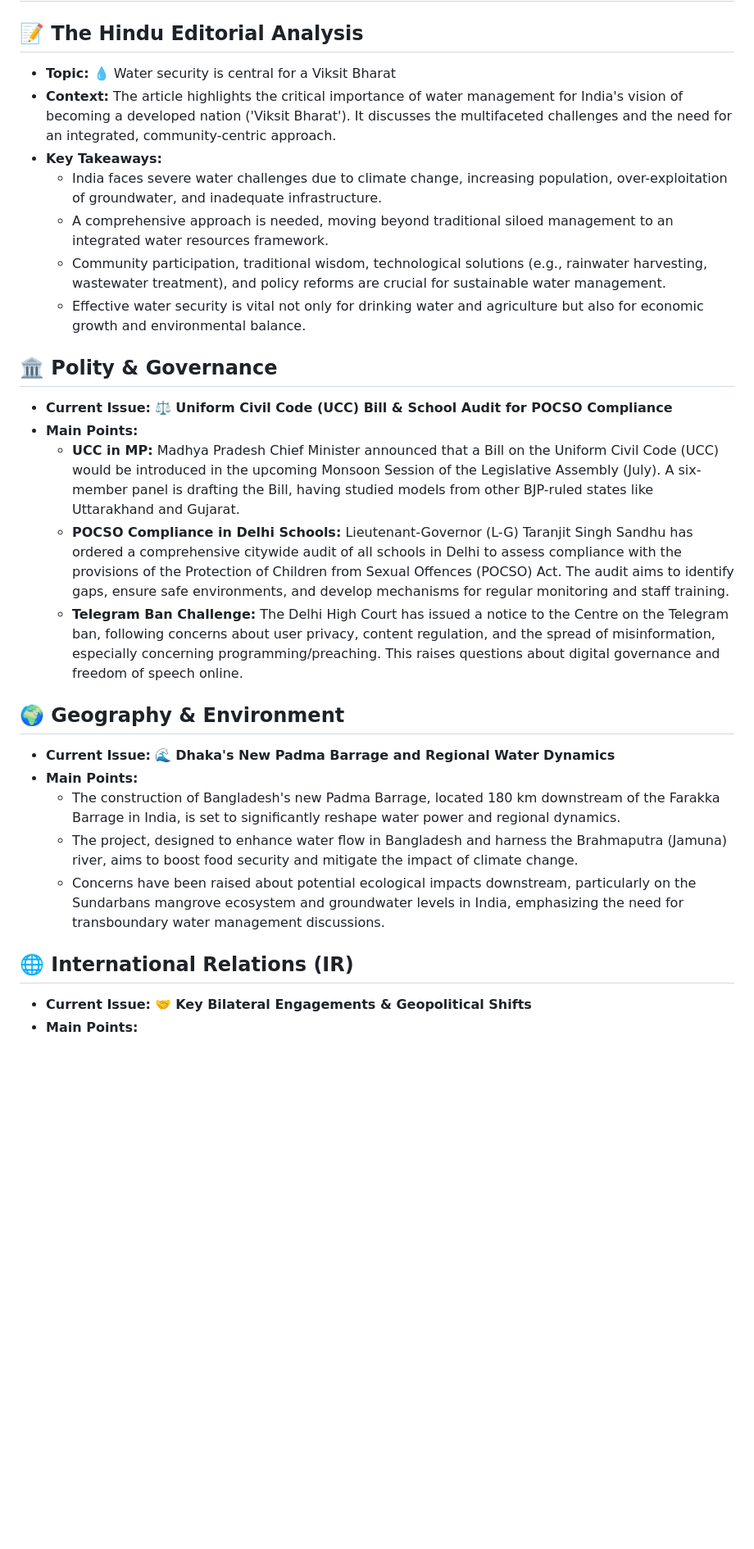
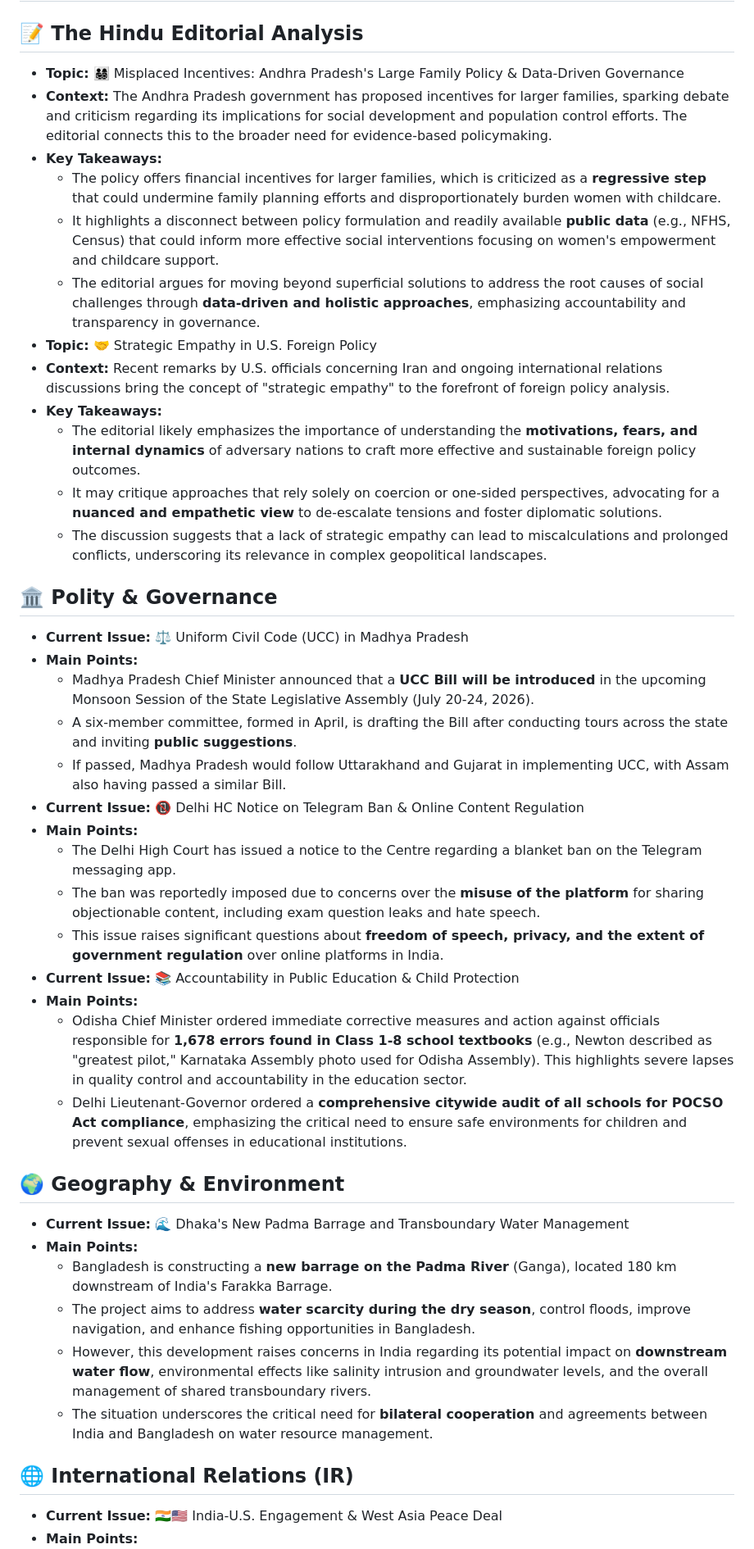
Before and after one commit to aryansonothiya/upscprep, a Markdown page: content.md, the part around one of its changes. Shown at 82% size. Drawn GitHub-style; blank space fills up the shorter version.

Commit message:
Auto update UPSC blog

```diff
--- a/content.md
+++ b/content.md
@@ -1,27 +1,42 @@
 # 📰 Daily UPSC Master-Brief
 ## 📝 The Hindu Editorial Analysis
-*   **Topic:** 💧 Water security is central for a Viksit Bharat
-*   **Context:** The article highlights the critical importance of water management for India's vision of becoming a developed nation ('Viksit Bharat'). It discusses the multifaceted challenges and the need for an integrated, community-centric approach.
+*   **Topic:** 👨‍👩‍👧‍👦 Misplaced Incentives: Andhra Pradesh's Large Family Policy & Data-Driven Governance
+*   **Context:** The Andhra Pradesh government has proposed incentives for larger families, sparking debate and criticism regarding its implications for social development and population control efforts. The editorial connects this to the broader need for evidence-based policymaking.
 *   **Key Takeaways:**
-    *   India faces severe water challenges due to climate change, increasing population, over-exploitation of groundwater, and inadequate infrastructure.
-    *   A comprehensive approach is needed, moving beyond traditional siloed management to an integrated water resources framework.
-    *   Community participation, traditional wisdom, technological solutions (e.g., rainwater harvesting, wastewater treatment), and policy reforms are crucial for sustainable water management.
-    *   Effective water security is vital not only for drinking water and agriculture but also for economic growth and environmental balance.
+    *   The policy offers financial incentives for larger families, which is criticized as a **regressive step** that could undermine family planning efforts and disproportionately burden women with childcare.
+    *   It highlights a disconnect between policy formulation and readily available **public data** (e.g., NFHS, Census) that could inform more effective social interventions focusing on women's empowerment and childcare support.
+    *   The editorial argues for moving beyond superficial solutions to address the root causes of social challenges through **data-driven and holistic approaches**, emphasizing accountability and transparency in governance.
+*   **Topic:** 🤝 Strategic Empathy in U.S. Foreign Policy
+*   **Context:** Recent remarks by U.S. officials concerning Iran and ongoing international relations discussions bring the concept of "strategic empathy" to the forefront of foreign policy analysis.
+*   **Key Takeaways:**
+    *   The editorial likely emphasizes the importance of understanding the **motivations, fears, and internal dynamics** of adversary nations to craft more effective and sustainable foreign policy outcomes.
+    *   It may critique approaches that rely solely on coercion or one-sided perspectives, advocating for a **nuanced and empathetic view** to de-escalate tensions and foster diplomatic solutions.
+    *   The discussion suggests that a lack of strategic empathy can lead to miscalculations and prolonged conflicts, underscoring its relevance in complex geopolitical landscapes.
 
 ## 🏛️ Polity & Governance
-*   **Current Issue:** ⚖️ **Uniform Civil Code (UCC) Bill & School Audit for POCSO Compliance**
+*   **Current Issue:** ⚖️ Uniform Civil Code (UCC) in Madhya Pradesh
 *   **Main Points:**
-    *   **UCC in MP:** Madhya Pradesh Chief Minister announced that a Bill on the Uniform Civil Code (UCC) would be introduced in the upcoming Monsoon Session of the Legislative Assembly (July). A six-member panel is drafting the Bill, having studied models from other BJP-ruled states like Uttarakhand and Gujarat.
-    *   **POCSO Compliance in Delhi Schools:** Lieutenant-Governor (L-G) Taranjit Singh Sandhu has ordered a comprehensive citywide audit of all schools in Delhi to assess compliance with the provisions of the Protection of Children from Sexual Offences (POCSO) Act. The audit aims to identify gaps, ensure safe environments, and develop mechanisms for regular monitoring and staff training.
-    *   **Telegram Ban Challenge:** The Delhi High Court has issued a notice to the Centre on the Telegram ban, following concerns about user privacy, content regulation, and the spread of misinformation, especially concerning programming/preaching. This raises questions about digital governance and freedom of speech online.
+    *   Madhya Pradesh Chief Minister announced that a **UCC Bill will be introduced** in the upcoming Monsoon Session of the State Legislative Assembly (July 20-24, 2026).
+    *   A six-member committee, formed in April, is drafting the Bill after conducting tours across the state and inviting **public suggestions**.
+    *   If passed, Madhya Pradesh would follow Uttarakhand and Gujarat in implementing UCC, with Assam also having passed a similar Bill.
+*   **Current Issue:** 📵 Delhi HC Notice on Telegram Ban & Online Content Regulation
+*   **Main Points:**
+    *   The Delhi High Court has issued a notice to the Centre regarding a blanket ban on the Telegram messaging app.
+    *   The ban was reportedly imposed due to concerns over the **misuse of the platform** for sharing objectionable content, including exam question leaks and hate speech.
+    *   This issue raises significant questions about **freedom of speech, privacy, and the extent of government regulation** over online platforms in India.
+*   **Current Issue:** 📚 Accountability in Public Education & Child Protection
+*   **Main Points:**
+    *   Odisha Chief Minister ordered immediate corrective measures and action against officials responsible for **1,678 errors found in Class 1-8 school textbooks** (e.g., Newton described as "greatest pilot," Karnataka Assembly photo used for Odisha Assembly). This highlights severe lapses in quality control and accountability in the education sector.
+    *   Delhi Lieutenant-Governor ordered a **comprehensive citywide audit of all schools for POCSO Act compliance**, emphasizing the critical need to ensure safe environments for children and prevent sexual offenses in educational institutions.
 
 ## 🌍 Geography & Environment
-*   **Current Issue:** 🌊 **Dhaka's New Padma Barrage and Regional Water Dynamics**
+*   **Current Issue:** 🌊 Dhaka's New Padma Barrage and Transboundary Water Management
 *   **Main Points:**
-    *   The construction of Bangladesh's new Padma Barrage, located 180 km downstream of the Farakka Barrage in India, is set to significantly reshape water power and regional dynamics.
-    *   The project, designed to enhance water flow in Bangladesh and harness the Brahmaputra (Jamuna) river, aims to boost food security and mitigate the impact of climate change.
-    *   Concerns have been raised about potential ecological impacts downstream, particularly on the Sundarbans mangrove ecosystem and groundwater levels in India, emphasizing the need for transboundary water management discussions.
+    *   Bangladesh is constructing a **new barrage on the Padma River** (Ganga), located 180 km downstream of India's Farakka Barrage.
+    *   The project aims to address **water scarcity during the dry season**, control floods, improve navigation, and enhance fishing opportunities in Bangladesh.
+    *   However, this development raises concerns in India regarding its potential impact on **downstream water flow**, environmental effects like salinity intrusion and groundwater levels, and the overall management of shared transboundary rivers.
+    *   The situation underscores the critical need for **bilateral cooperation** and agreements between India and Bangladesh on water resource management.
 
 ## 🌐 International Relations (IR)
-*   **Current Issue:** 🤝 **Key Bilateral Engagements & Geopolitical Shifts**
+*   **Current Issue:** 🇮🇳🇺🇸 India-U.S. Engagement & West Asia Peace Deal
 *   **Main Points:**
```
Also changed, not shown: other parts of content.md (+20 -7 lines).
